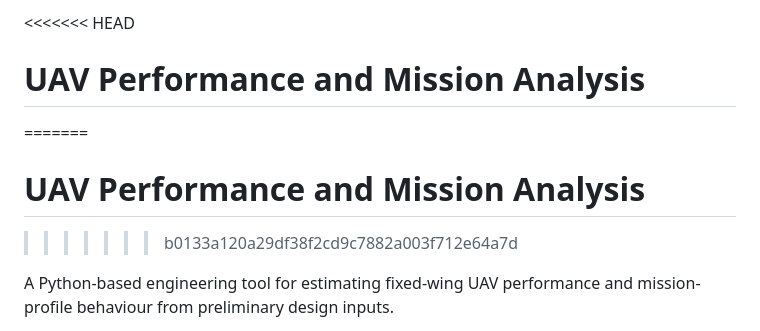
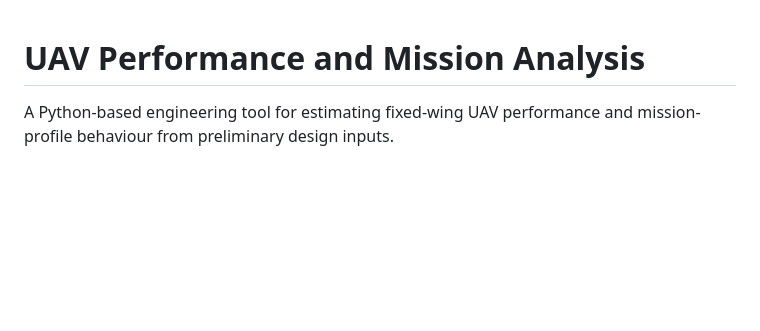
Before and after one commit to ThomasBainbridge/uav-mission-performance-estimator, a Markdown page: README.md, the part around the change. GitHub-like rendering; blank space fills up the shorter version.

```diff
--- a/README.md
+++ b/README.md
@@ -1,8 +1,4 @@
-<<<<<<< HEAD
 # UAV Performance and Mission Analysis
-=======
-# UAV Performance and Mission Analysis
->>>>>>> b0133a120a29df38f2cd9c7882a003f712e64a7d
 
 A Python-based engineering tool for estimating fixed-wing UAV performance and mission-profile behaviour from preliminary design inputs.
 
```
